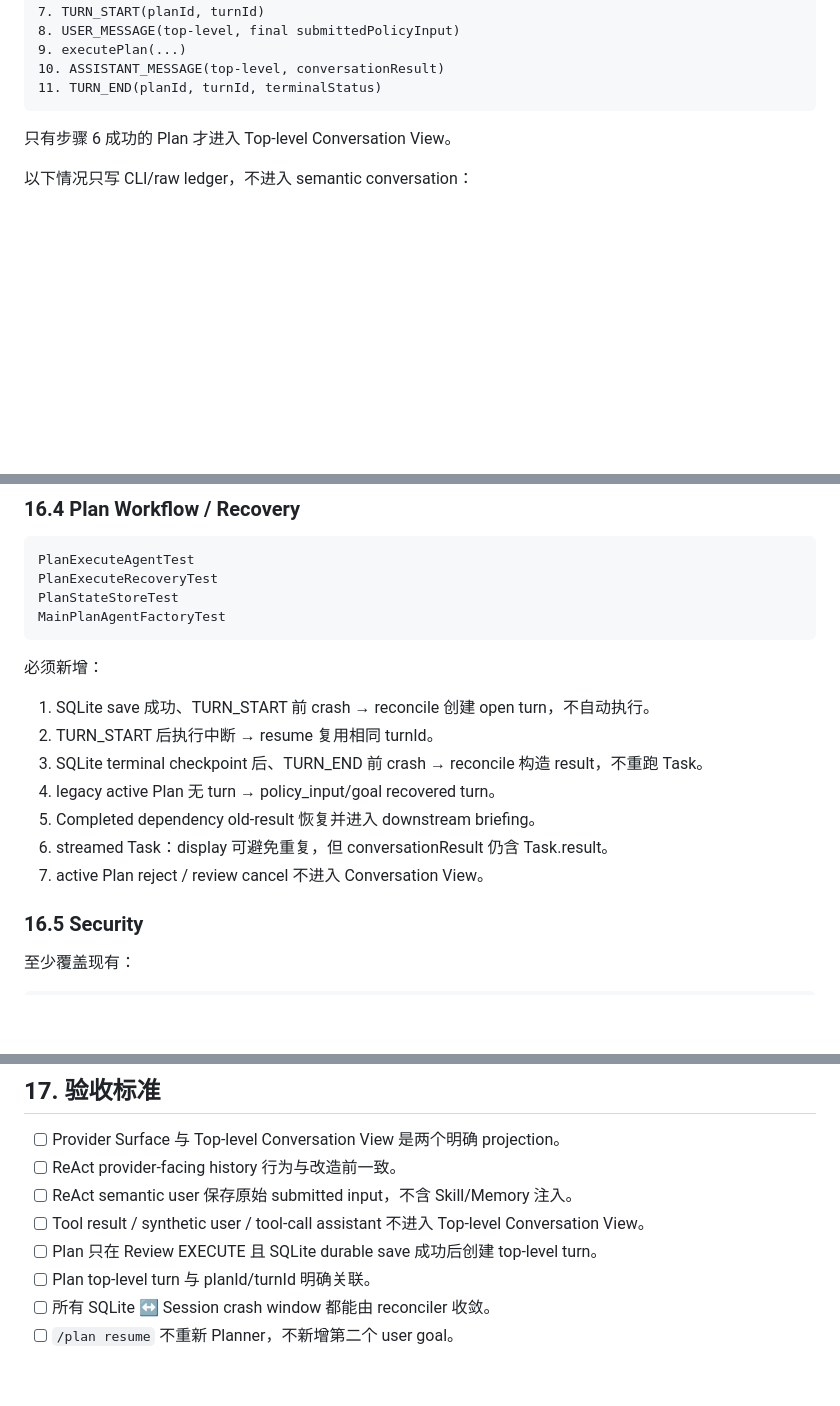
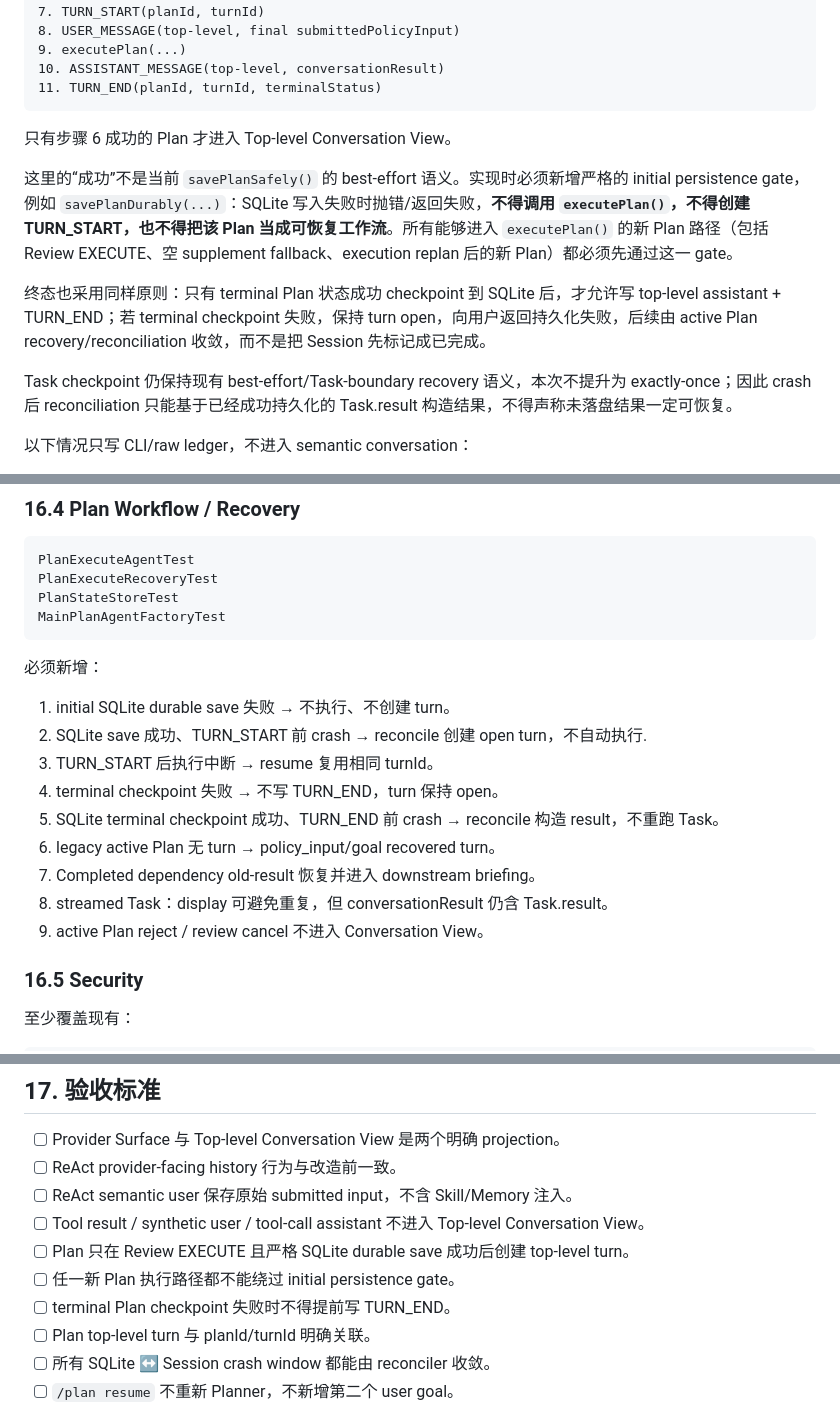
Before and after one commit to zgjdev/Code-Agent, a Markdown page: docs/dev/14-plan-session-conversation-continuity.md, 3 parts joined by grey strips. Drawn GitHub-style; blank space fills up the shorter version.

Commit message:
docs: define strict plan persistence gates

```diff
--- a/docs/dev/14-plan-session-conversation-continuity.md
+++ b/docs/dev/14-plan-session-conversation-continuity.md
@@ -693,6 +693,12 @@ Plan user 不能在刚收到输入时就写 Parent semantic conversation。
 
 只有步骤 6 成功的 Plan 才进入 Top-level Conversation View。
 
+这里的“成功”不是当前 `savePlanSafely()` 的 best-effort 语义。实现时必须新增严格的 initial persistence gate，例如 `savePlanDurably(...)`：SQLite 写入失败时抛错/返回失败，**不得调用 `executePlan()`，不得创建 TURN_START，也不得把该 Plan 当成可恢复工作流**。所有能够进入 `executePlan()` 的新 Plan 路径（包括 Review EXECUTE、空 supplement fallback、execution replan 后的新 Plan）都必须先通过这一 gate。
+
+终态也采用同样原则：只有 terminal Plan 状态成功 checkpoint 到 SQLite 后，才允许写 top-level assistant + TURN_END；若 terminal checkpoint 失败，保持 turn open，向用户返回持久化失败，后续由 active Plan recovery/reconciliation 收敛，而不是把 Session 先标记成已完成。
+
+Task checkpoint 仍保持现有 best-effort/Task-boundary recovery 语义，本次不提升为 exactly-once；因此 crash 后 reconciliation 只能基于已经成功持久化的 Task.result 构造结果，不得声称未落盘结果一定可恢复。
+
 以下情况只写 CLI/raw ledger，不进入 semantic conversation：
 
 - Planner 失败；
@@ -1005,13 +1012,15 @@ MainPlanAgentFactoryTest
 
 必须新增：
 
-1. SQLite save 成功、TURN_START 前 crash → reconcile 创建 open turn，不自动执行。
-2. TURN_START 后执行中断 → resume 复用相同 turnId。
-3. SQLite terminal checkpoint 后、TURN_END 前 crash → reconcile 构造 result，不重跑 Task。
-4. legacy active Plan 无 turn → policy_input/goal recovered turn。
-5. Completed dependency old-result 恢复并进入 downstream briefing。
-6. streamed Task：display 可避免重复，但 conversationResult 仍含 Task.result。
-7. active Plan reject / review cancel 不进入 Conversation View。
+1. initial SQLite durable save 失败 → 不执行、不创建 turn。
+2. SQLite save 成功、TURN_START 前 crash → reconcile 创建 open turn，不自动执行.
+3. TURN_START 后执行中断 → resume 复用相同 turnId。
+4. terminal checkpoint 失败 → 不写 TURN_END，turn 保持 open。
+5. SQLite terminal checkpoint 成功、TURN_END 前 crash → reconcile 构造 result，不重跑 Task。
+6. legacy active Plan 无 turn → policy_input/goal recovered turn。
+7. Completed dependency old-result 恢复并进入 downstream briefing。
+8. streamed Task：display 可避免重复，但 conversationResult 仍含 Task.result。
+9. active Plan reject / review cancel 不进入 Conversation View。
 
 ### 16.5 Security
 
@@ -1051,7 +1060,9 @@ git diff --check
 - [ ] ReAct provider-facing history 行为与改造前一致。
 - [ ] ReAct semantic user 保存原始 submitted input，不含 Skill/Memory 注入。
 - [ ] Tool result / synthetic user / tool-call assistant 不进入 Top-level Conversation View。
-- [ ] Plan 只在 Review EXECUTE 且 SQLite durable save 成功后创建 top-level turn。
+- [ ] Plan 只在 Review EXECUTE 且严格 SQLite durable save 成功后创建 top-level turn。
+- [ ] 任一新 Plan 执行路径都不能绕过 initial persistence gate。
+- [ ] terminal Plan checkpoint 失败时不得提前写 TURN_END。
 - [ ] Plan top-level turn 与 planId/turnId 明确关联。
 - [ ] 所有 SQLite ↔ Session crash window 都能由 reconciler 收敛。
 - [ ] `/plan resume` 不重新 Planner，不新增第二个 user goal。
```
Also changed, not shown: other parts of docs/dev/14-plan-session-conversation-continuity.md (+2 -1 lines).
